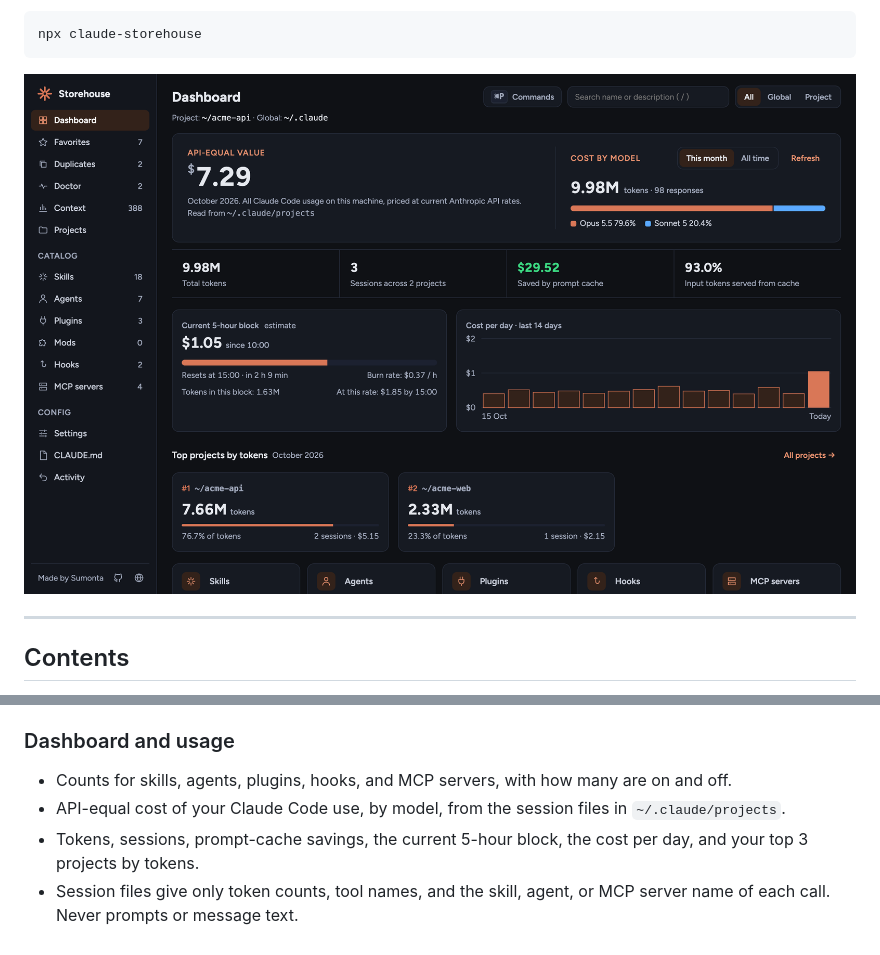
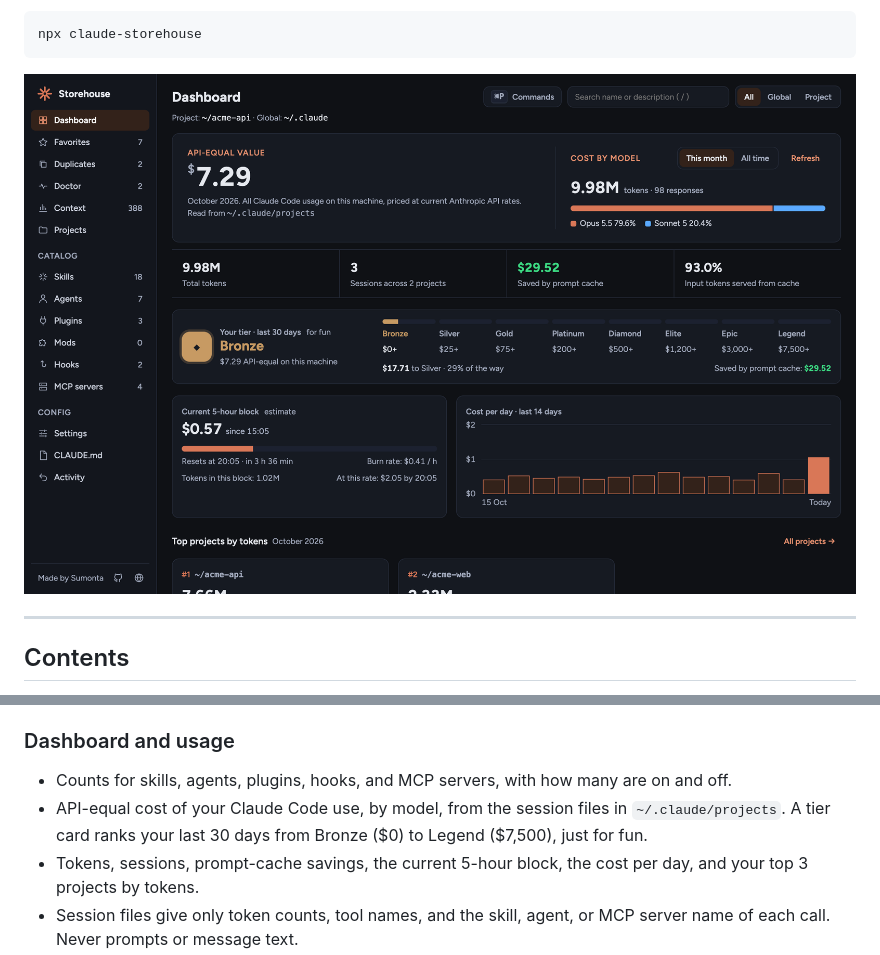
Before and after one commit to Sumonta056/claude-storehouse, a Markdown page: README.md, 2 parts joined by grey strips. GitHub-like rendering; pictures changed too: docs/images/dashboard.png.

Commit message:
docs(site): add the usage tier to the site, README, and screenshot

```diff
--- a/README.md
+++ b/README.md
@@ -66,7 +66,7 @@ After a few months with Claude Code you have dozens of skills, a handful of plug
 ### Dashboard and usage
 
 - Counts for skills, agents, plugins, hooks, and MCP servers, with how many are on and off.
-- API-equal cost of your Claude Code use, by model, from the session files in `~/.claude/projects`.
+- API-equal cost of your Claude Code use, by model, from the session files in `~/.claude/projects`. A tier card ranks your last 30 days from Bronze ($0) to Legend ($7,500), just for fun.
 - Tokens, sessions, prompt-cache savings, the current 5-hour block, the cost per day, and your top 3 projects by tokens.
 - Session files give only token counts, tool names, and the skill, agent, or MCP server name of each call. Never prompts or message text.
 - Your favorites, recent changes, and which Claude Code files this project has.
```
Also changed, not shown: 1 other file.
